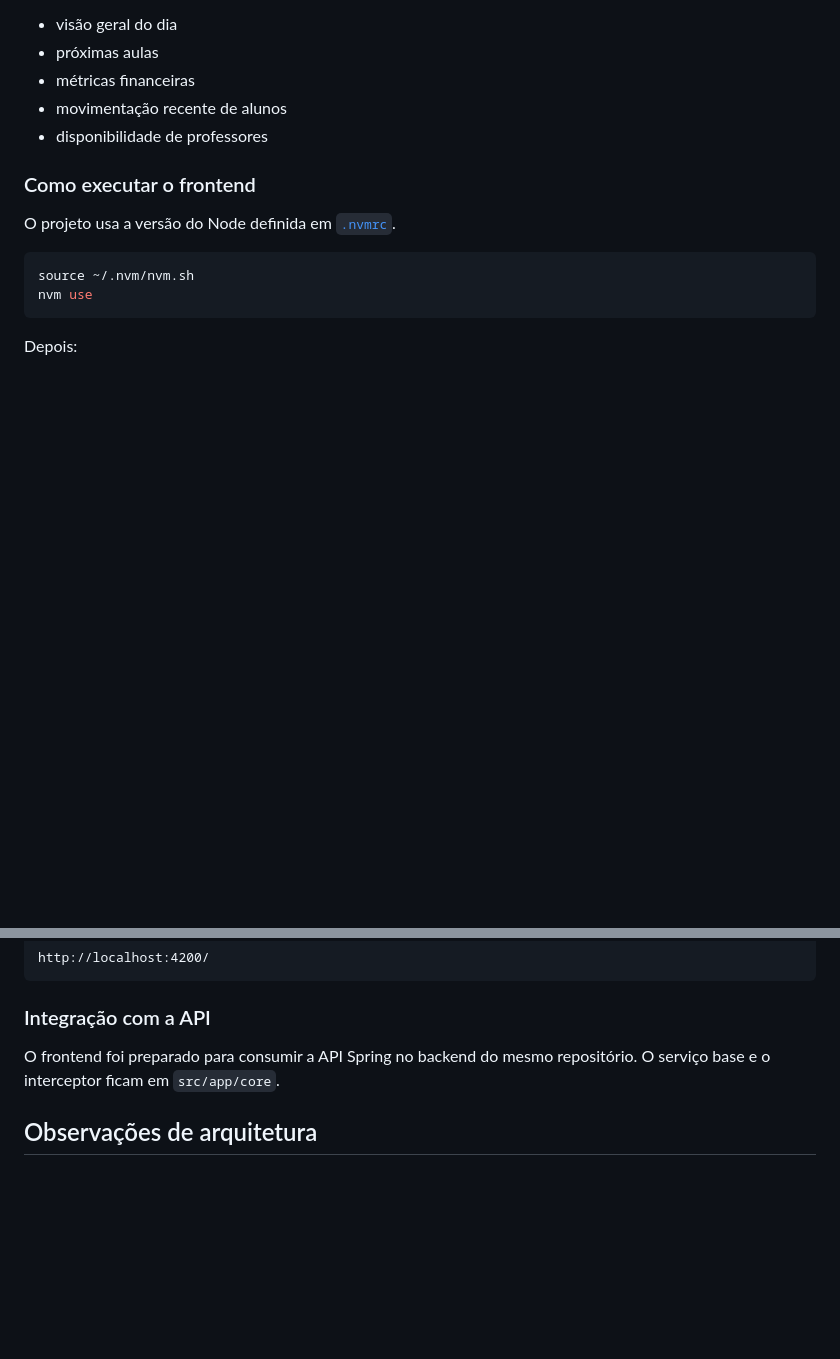
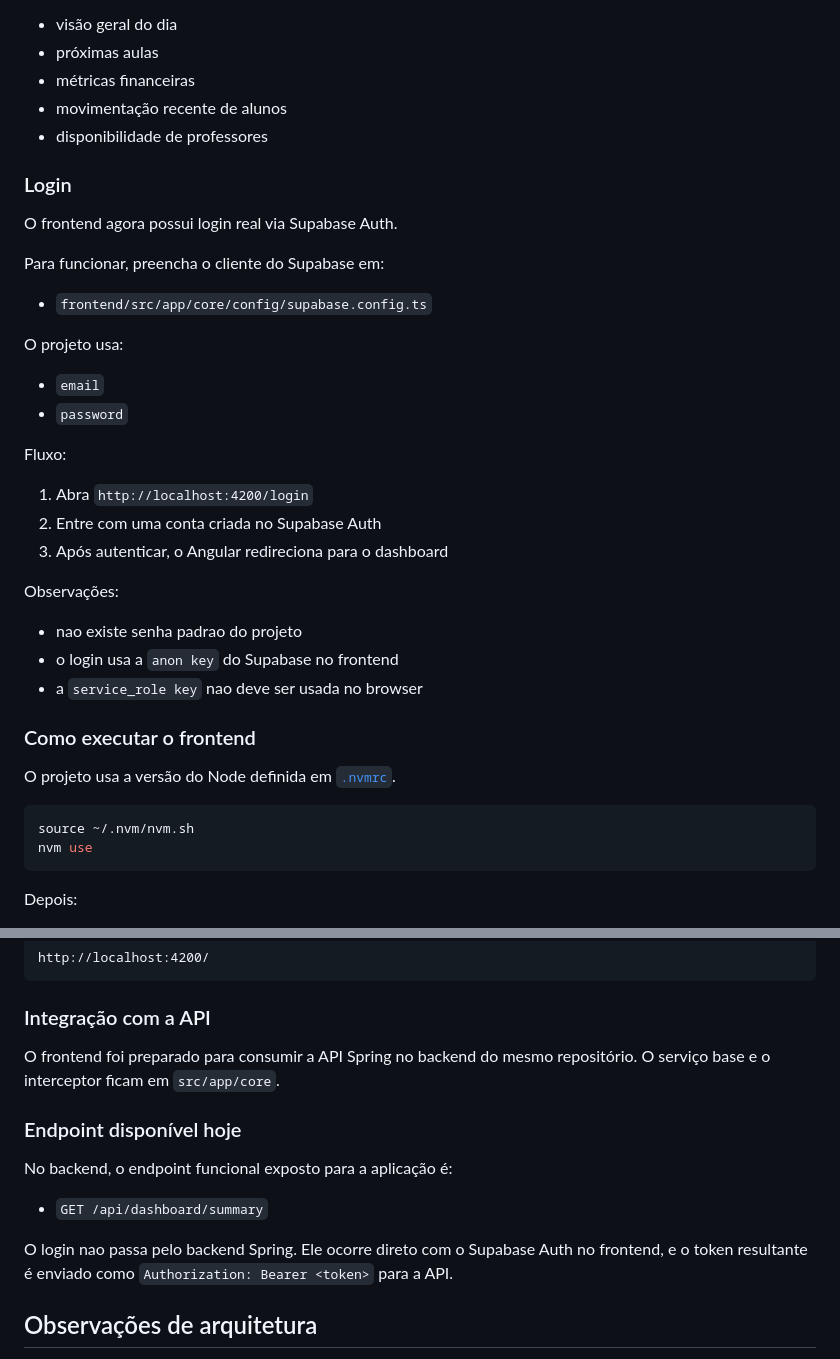
Before and after one commit to Gabr1elFraga/EducaMe, a Markdown page: README.md, 2 parts joined by grey strips. GitHub-like rendering; blank space fills up the shorter version.

Commit message:
docs: explain supabase login flow

```diff
--- a/README.md
+++ b/README.md
@@ -120,6 +120,31 @@ A primeira tela é um dashboard operacional com:
 - movimentação recente de alunos
 - disponibilidade de professores
 
+### Login
+
+O frontend agora possui login real via Supabase Auth.
+
+Para funcionar, preencha o cliente do Supabase em:
+
+- `frontend/src/app/core/config/supabase.config.ts`
+
+O projeto usa:
+
+- `email`
+- `password`
+
+Fluxo:
+
+1. Abra `http://localhost:4200/login`
+2. Entre com uma conta criada no Supabase Auth
+3. Após autenticar, o Angular redireciona para o dashboard
+
+Observações:
+
+- nao existe senha padrao do projeto
+- o login usa a `anon key` do Supabase no frontend
+- a `service_role key` nao deve ser usada no browser
+
 ### Como executar o frontend
 
 O projeto usa a versão do Node definida em [`.nvmrc`](/Users/gabrielfraga/Documents/Faculdade/educame-api/.nvmrc).
@@ -147,6 +172,14 @@ http://localhost:4200/
 
 O frontend foi preparado para consumir a API Spring no backend do mesmo repositório. O serviço base e o interceptor ficam em `src/app/core`.
 
+### Endpoint disponível hoje
+
+No backend, o endpoint funcional exposto para a aplicação é:
+
+- `GET /api/dashboard/summary`
+
+O login nao passa pelo backend Spring. Ele ocorre direto com o Supabase Auth no frontend, e o token resultante é enviado como `Authorization: Bearer <token>` para a API.
+
 ## Observações de arquitetura
 
 - A camada `domain` não deve depender de Spring, Hibernate ou Supabase.
```
